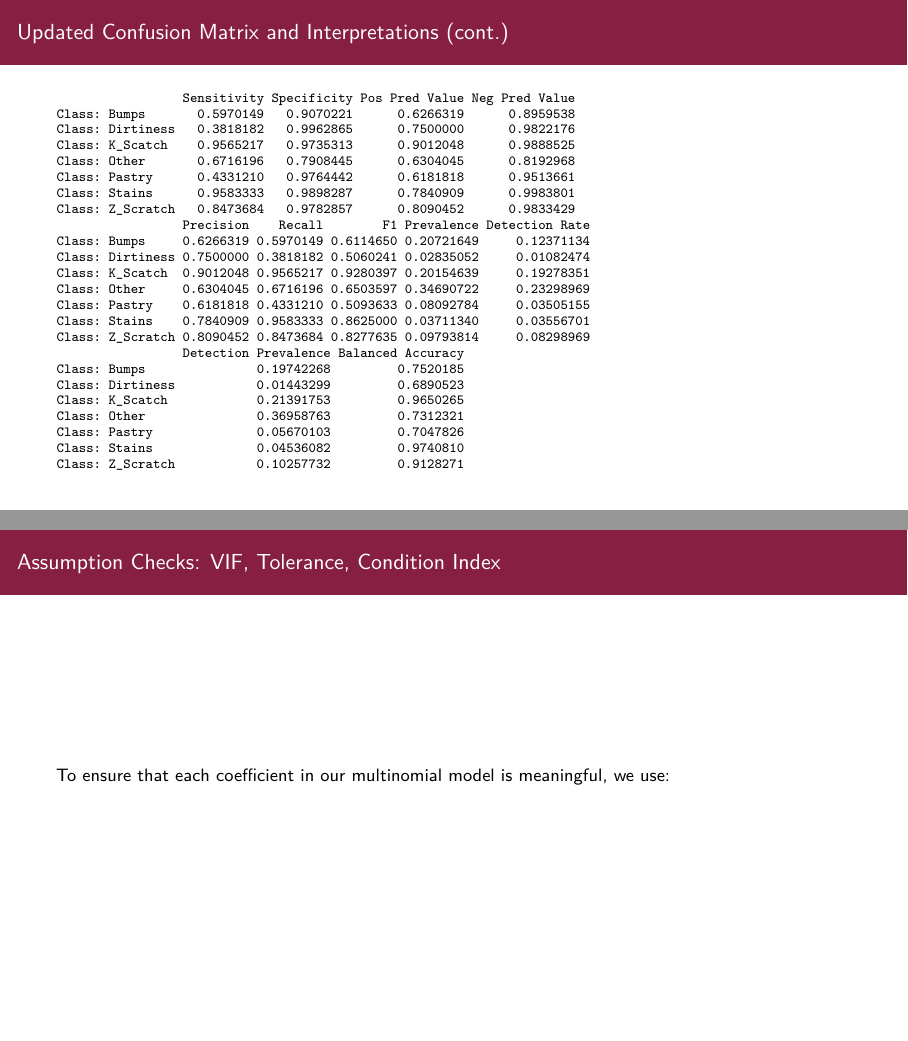
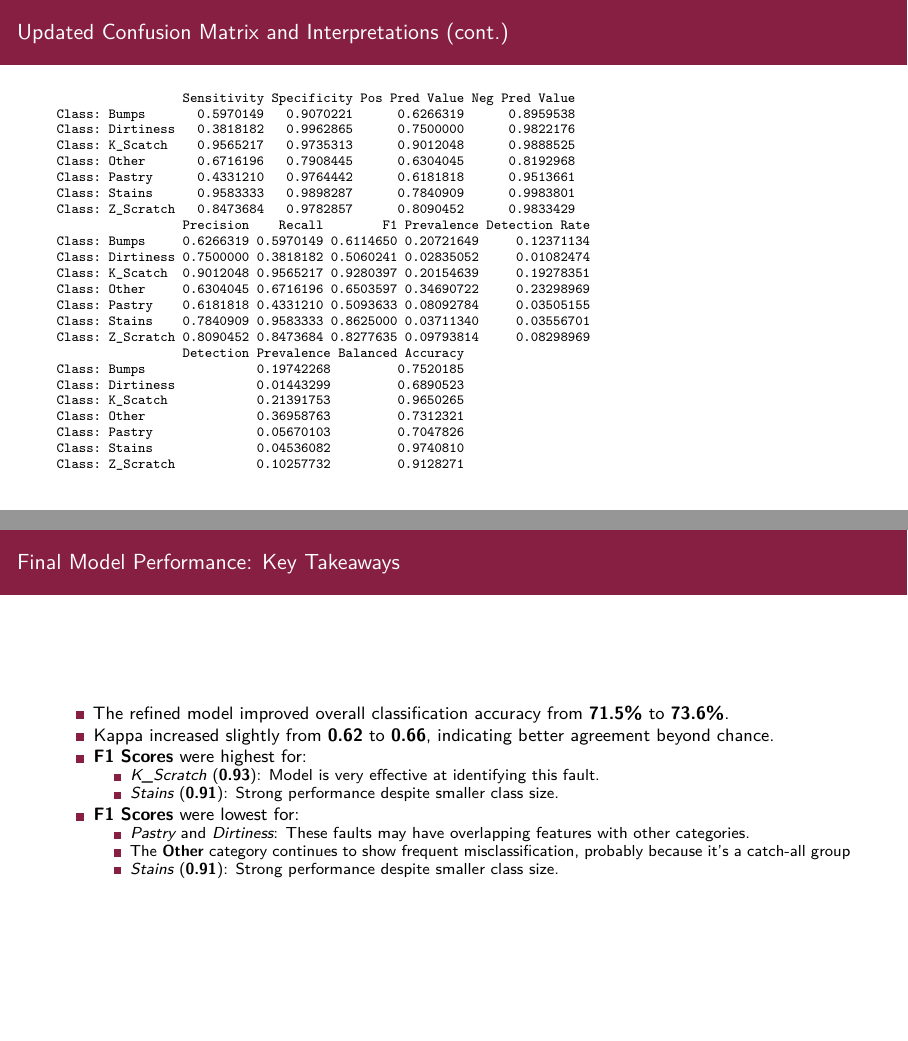
Before and after one commit to varshamanickam/CMDA4654_Project_2, an R Markdown document (Project2_Multinomial.Rmd): pages 27 and 28 of 35 before the commit and pages 27 and 28 of 36 after it, joined at a grey line. Rendered offline with R 4.5, knitr and Pandoc, then LaTeX, with nearby package versions; code that draws random numbers runs with fixed seeds of ours; common packages that the code uses without loading them are loaded.

Commit message:
Add final performance interpretation slide for big dataset

````diff
--- a/Project2_Multinomial.Rmd
+++ b/Project2_Multinomial.Rmd
@@ -353,6 +353,19 @@ cm_refined$table
 cm_refined$byClass
 ```
 
+## Final Model Performance: Key Takeaways
+- The refined model improved overall classification accuracy from **71.5%** to **73.6%**.
+- Kappa increased slightly from **0.62** to **0.66**, indicating better agreement beyond chance.
+- **F1 Scores** were highest for:
+  - *K_Scratch* (**0.93**): Model is very effective at identifying this fault.
+  - *Stains* (**0.91**): Strong performance despite smaller class size.
+- **F1 Scores** were lowest for:
+  - *Pastry* and *Dirtiness*: These faults may have overlapping features with other categories.
+  - The **Other** category continues to show frequent misclassification, probably because it's a catch-all group
+  - *Stains* (**0.91**): Strong performance despite smaller class size.
+
+
+
 ## Assumption Checks: VIF, Tolerance, Condition Index
 To ensure that each coefficient in our multinomial model is meaningful, we use:
 
````
